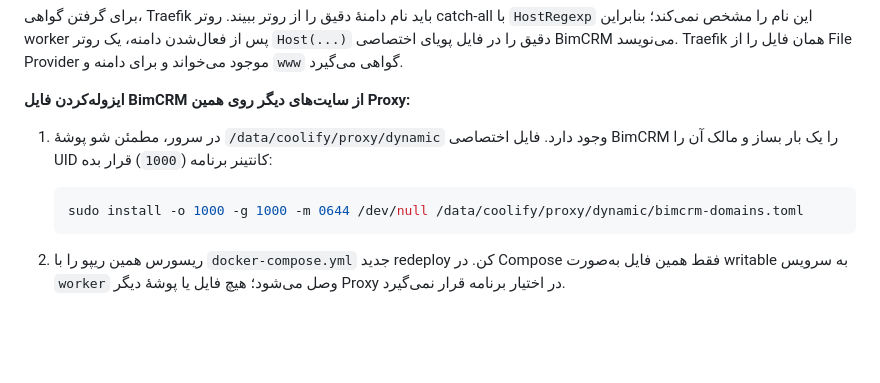
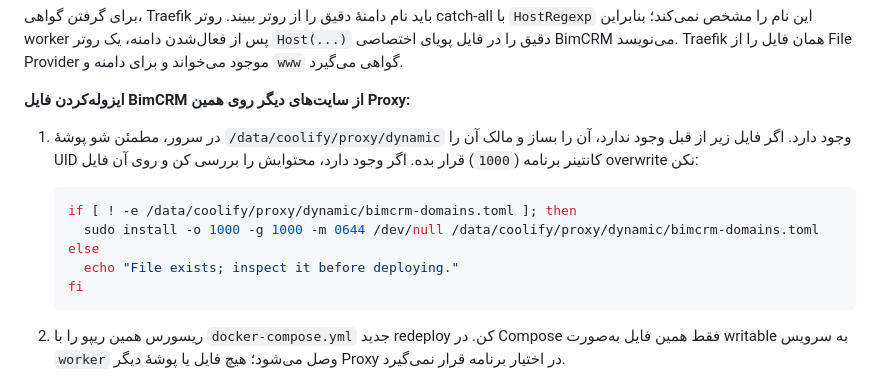
Before and after one commit to arazshah/BimCRM, a Markdown page: DEPLOY.md, the part around the change. GitHub-like rendering; blank space fills up the shorter version.

Commit message:
Document safe BimCRM dynamic file setup

````diff
--- a/DEPLOY.md
+++ b/DEPLOY.md
@@ -121,10 +121,14 @@ Docker Hub درخواست‌های IP ایران را رد می‌کند، پس
 
 **ایزوله‌کردن فایل BimCRM از سایت‌های دیگر روی همین Proxy:**
 
-1. در سرور، مطمئن شو پوشهٔ `/data/coolify/proxy/dynamic` وجود دارد. فایل اختصاصی BimCRM را یک بار بساز و مالک آن را UID کانتینر برنامه (`1000`) قرار بده:
+1. در سرور، مطمئن شو پوشهٔ `/data/coolify/proxy/dynamic` وجود دارد. اگر فایل زیر از قبل وجود ندارد، آن را بساز و مالک آن را UID کانتینر برنامه (`1000`) قرار بده. اگر وجود دارد، محتوایش را بررسی کن و روی آن فایل overwrite نکن:
 
    ```bash
-   sudo install -o 1000 -g 1000 -m 0644 /dev/null /data/coolify/proxy/dynamic/bimcrm-domains.toml
+   if [ ! -e /data/coolify/proxy/dynamic/bimcrm-domains.toml ]; then
+     sudo install -o 1000 -g 1000 -m 0644 /dev/null /data/coolify/proxy/dynamic/bimcrm-domains.toml
+   else
+     echo "File exists; inspect it before deploying."
+   fi
    ```
 
 2. ریسورس همین ریپو را با `docker-compose.yml` جدید redeploy کن. در Compose فقط همین فایل به‌صورت writable به سرویس `worker` وصل می‌شود؛ هیچ فایل یا پوشهٔ دیگر Proxy در اختیار برنامه قرار نمی‌گیرد.
````
